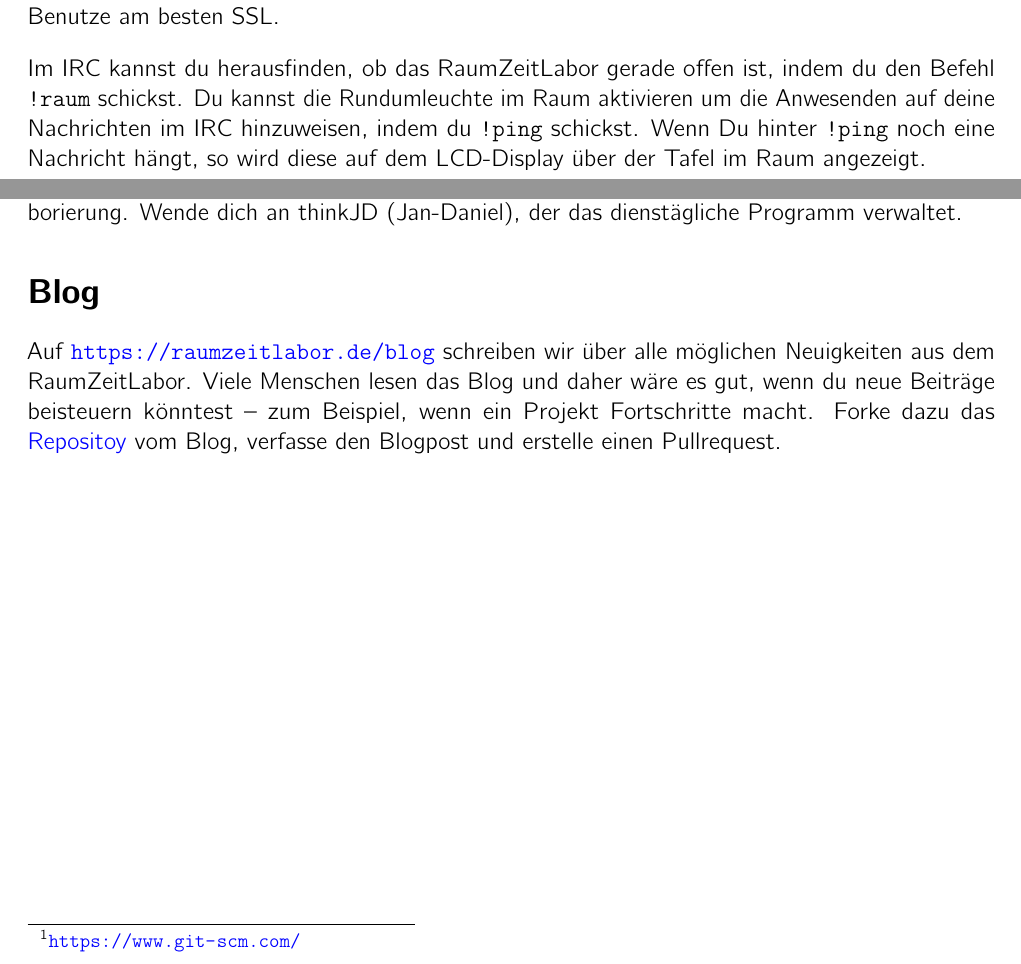
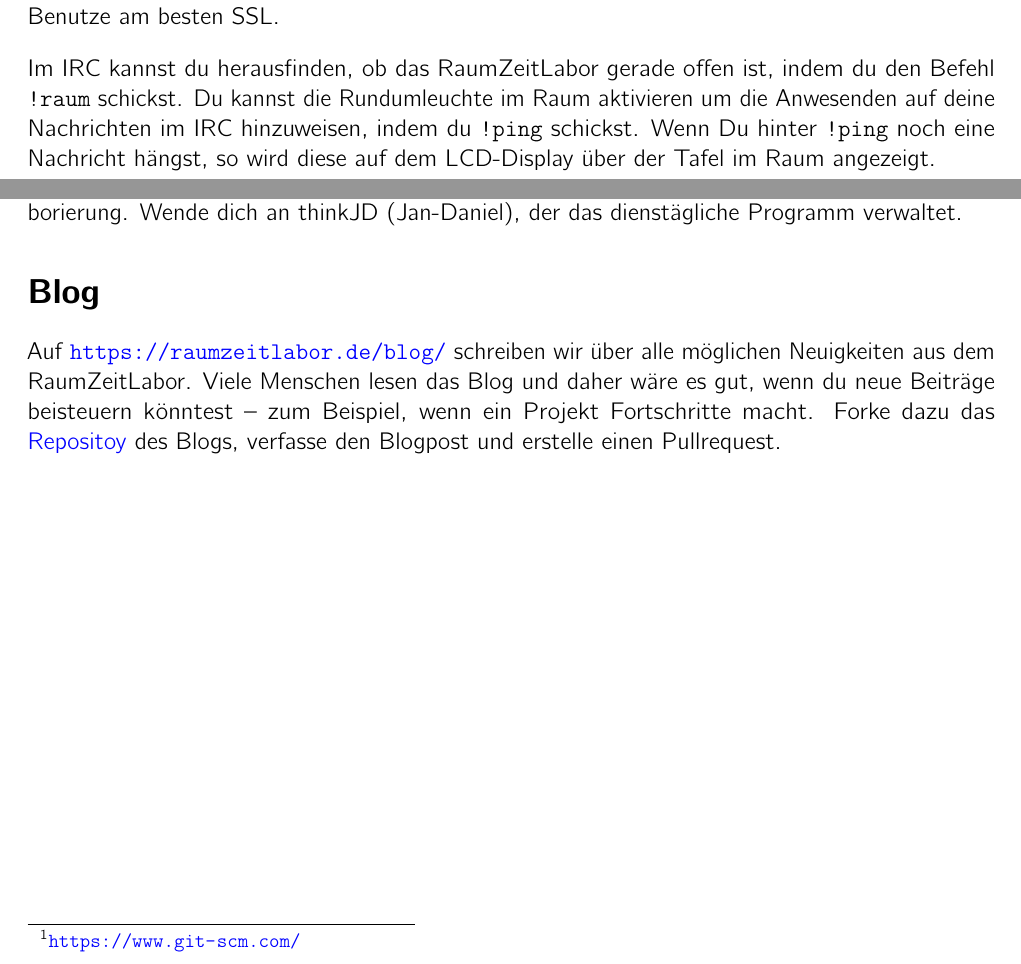
Before and after one commit to raumzeitlabor/mitgliederhandbuch, a LaTeX document (mitgliederhandbuch.tex): two parts of pages 2 and 3 of 3, joined at a grey line, cut so that both start at the same text. Compiled offline with pdfLaTeX.

Commit message:
Verbesserungen von abrock übernommen

```diff
--- a/mitgliederhandbuch.tex
+++ b/mitgliederhandbuch.tex
@@ -144,7 +144,7 @@ Im IRC kannst du herausfinden, ob das RaumZeitLabor gerade offen ist, indem du
 den Befehl \texttt{!raum} schickst. Du kannst die Rundumleuchte im Raum
 aktivieren um die Anwesenden auf deine Nachrichten im IRC hinzuweisen, indem du
 \texttt{!ping} schickst. Wenn Du hinter \texttt{!ping} noch eine Nachricht
-hängt, so wird diese auf dem LCD-Display über der Tafel im Raum angezeigt.
+hängst, so wird diese auf dem LCD-Display über der Tafel im Raum angezeigt.
 \np
 
 Zusätzlich gibt es die Möglichkeit herauszufinden, welche Laboranten gerade im
@@ -176,10 +176,10 @@ dienstägliche Programm verwaltet.
 
 \section*{Blog}
 
-Auf \url{https://raumzeitlabor.de/blog} schreiben wir über alle möglichen
+Auf \url{https://raumzeitlabor.de/blog/} schreiben wir über alle möglichen
 Neuigkeiten aus dem RaumZeitLabor. Viele Menschen lesen das Blog und daher wäre
 es gut, wenn du neue Beiträge beisteuern könntest -- zum Beispiel, wenn ein
 Projekt Fortschritte macht. Forke dazu das
-\href{https://github.com/raumzeitlabor/rzl-homepage/}{Repositoy} vom Blog,
+\href{https://github.com/raumzeitlabor/rzl-homepage/}{Repositoy} des Blogs,
 verfasse den Blogpost und erstelle einen Pullrequest.
 \end{document}
```
